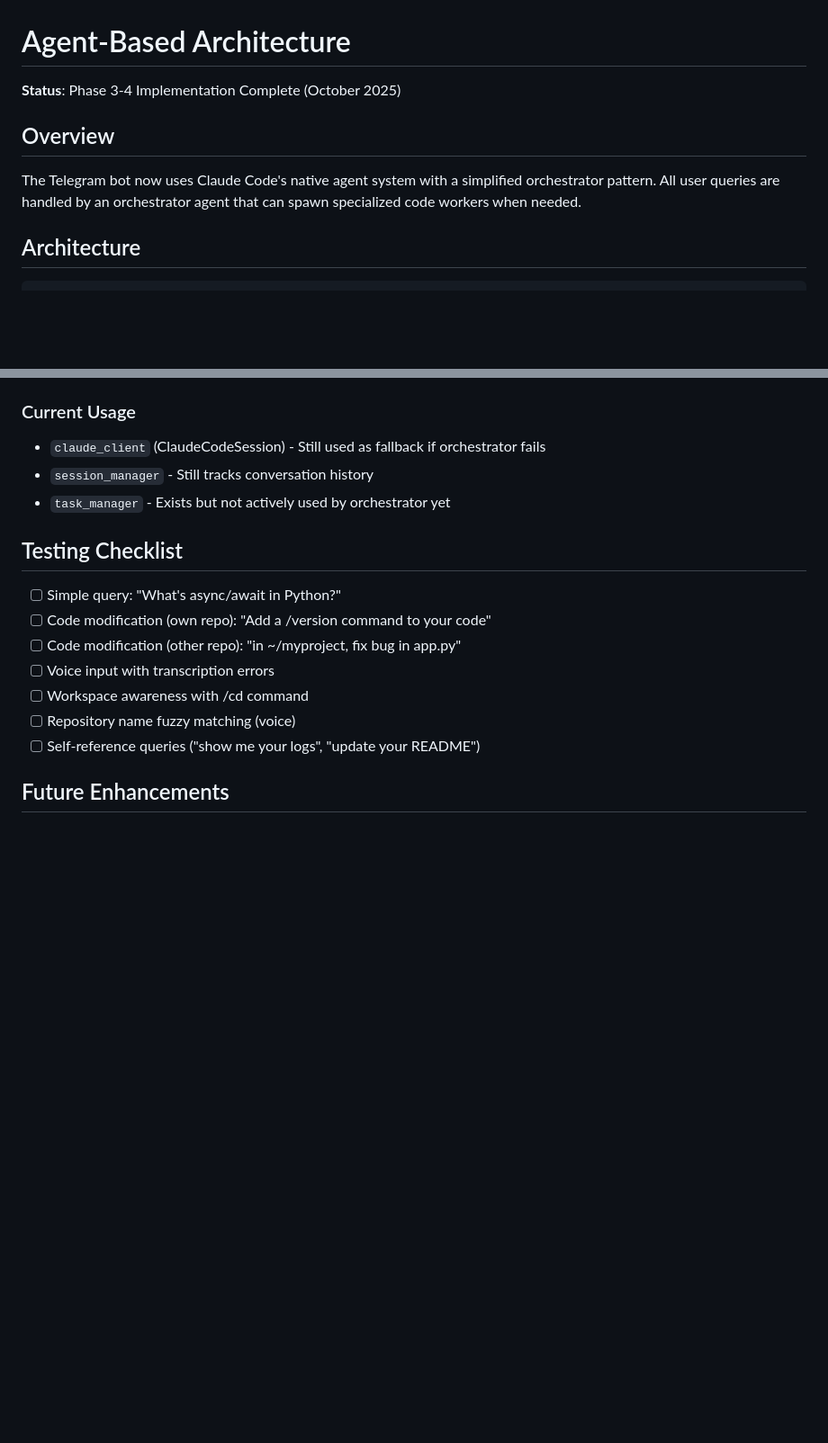
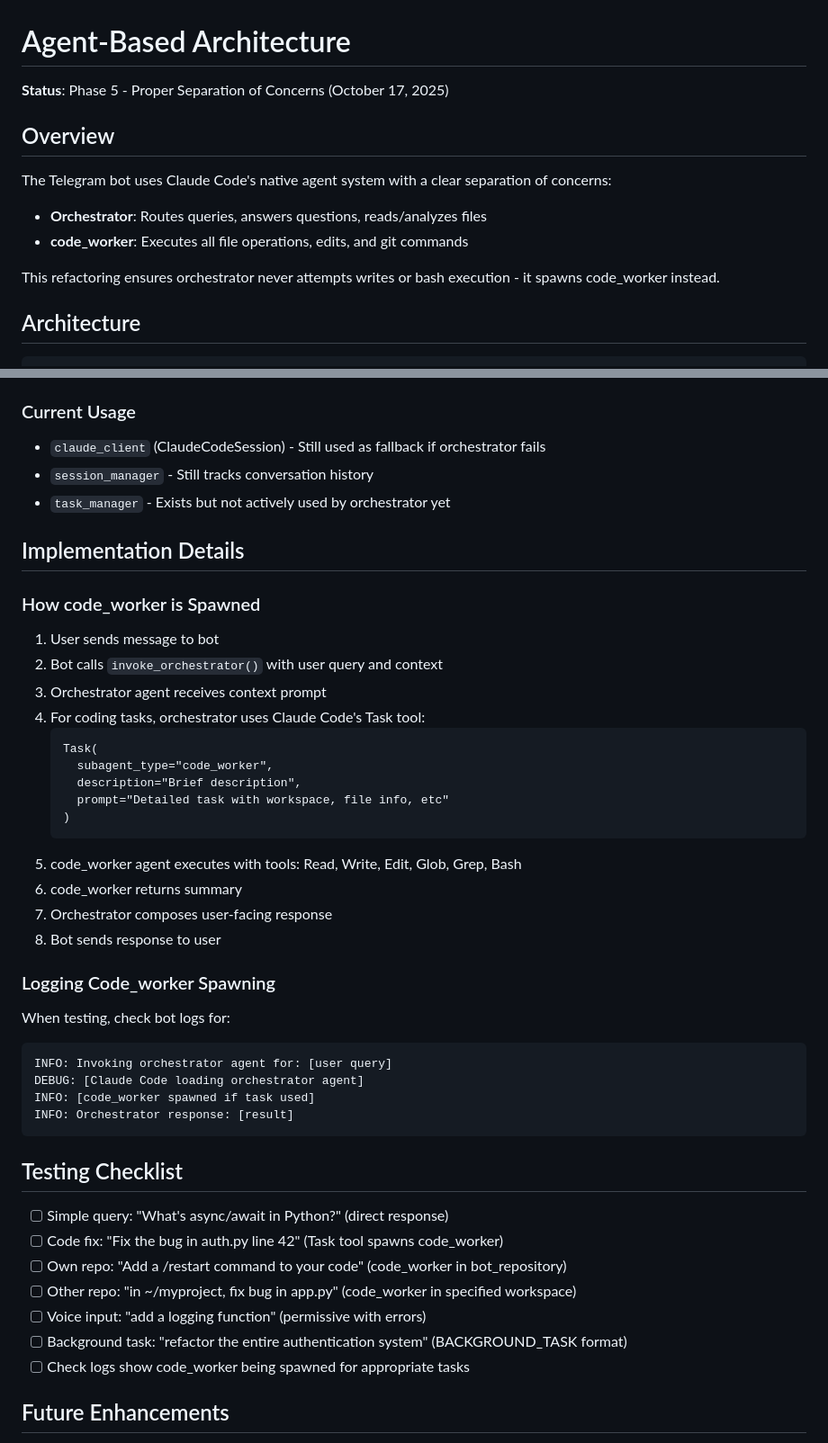
Before and after one commit to mjfuentes/yetanothercodingbot, a Markdown page: AGENT_ARCHITECTURE.md, 2 parts joined by grey strips. Shown at 90% size. Drawn GitHub-style; blank space fills up the shorter version.

````diff
--- a/AGENT_ARCHITECTURE.md
+++ b/AGENT_ARCHITECTURE.md
@@ -1,10 +1,14 @@
 # Agent-Based Architecture
 
-**Status**: Phase 3-4 Implementation Complete (October 2025)
+**Status**: Phase 5 - Proper Separation of Concerns (October 17, 2025)
 
 ## Overview
 
-The Telegram bot now uses Claude Code's native agent system with a simplified orchestrator pattern. All user queries are handled by an orchestrator agent that can spawn specialized code workers when needed.
+The Telegram bot uses Claude Code's native agent system with a clear separation of concerns:
+- **Orchestrator**: Routes queries, answers questions, reads/analyzes files
+- **code_worker**: Executes all file operations, edits, and git commands
+
+This refactoring ensures orchestrator never attempts writes or bash execution - it spawns code_worker instead.
 
 ## Architecture
 
@@ -136,15 +186,45 @@ Benefits:
 - `session_manager` - Still tracks conversation history
 - `task_manager` - Exists but not actively used by orchestrator yet
 
+## Implementation Details
+
+### How code_worker is Spawned
+
+1. User sends message to bot
+2. Bot calls `invoke_orchestrator()` with user query and context
+3. Orchestrator agent receives context prompt
+4. For coding tasks, orchestrator uses Claude Code's Task tool:
+   ```
+   Task(
+     subagent_type="code_worker",
+     description="Brief description",
+     prompt="Detailed task with workspace, file info, etc"
+   )
+   ```
+5. code_worker agent executes with tools: Read, Write, Edit, Glob, Grep, Bash
+6. code_worker returns summary
+7. Orchestrator composes user-facing response
+8. Bot sends response to user
+
+### Logging Code_worker Spawning
+
+When testing, check bot logs for:
+```
+INFO: Invoking orchestrator agent for: [user query]
+DEBUG: [Claude Code loading orchestrator agent]
+INFO: [code_worker spawned if task used]
+INFO: Orchestrator response: [result]
+```
+
 ## Testing Checklist
 
-- [ ] Simple query: "What's async/await in Python?"
-- [ ] Code modification (own repo): "Add a /version command to your code"
-- [ ] Code modification (other repo): "in ~/myproject, fix bug in app.py"
-- [ ] Voice input with transcription errors
-- [ ] Workspace awareness with /cd command
-- [ ] Repository name fuzzy matching (voice)
-- [ ] Self-reference queries ("show me your logs", "update your README")
+- [ ] Simple query: "What's async/await in Python?" (direct response)
+- [ ] Code fix: "Fix the bug in auth.py line 42" (Task tool spawns code_worker)
+- [ ] Own repo: "Add a /restart command to your code" (code_worker in bot_repository)
+- [ ] Other repo: "in ~/myproject, fix bug in app.py" (code_worker in specified workspace)
+- [ ] Voice input: "add a logging function" (permissive with errors)
+- [ ] Background task: "refactor the entire authentication system" (BACKGROUND_TASK format)
+- [ ] Check logs show code_worker being spawned for appropriate tasks
 
 ## Future Enhancements
 
````
Also changed, not shown: other parts of AGENT_ARCHITECTURE.md (+126 -27 lines).
